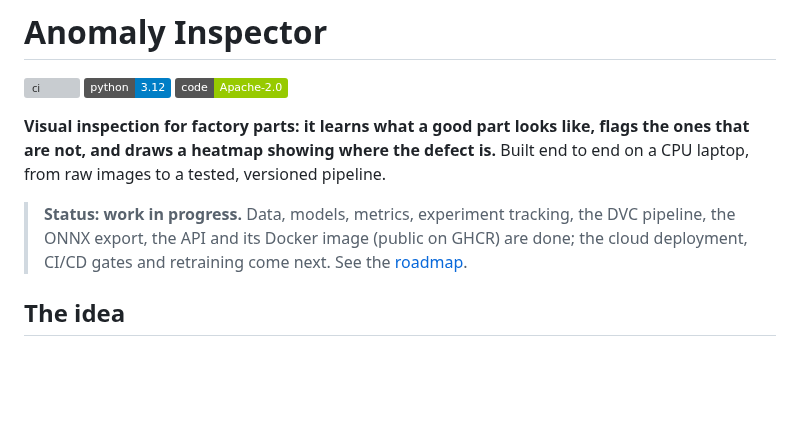
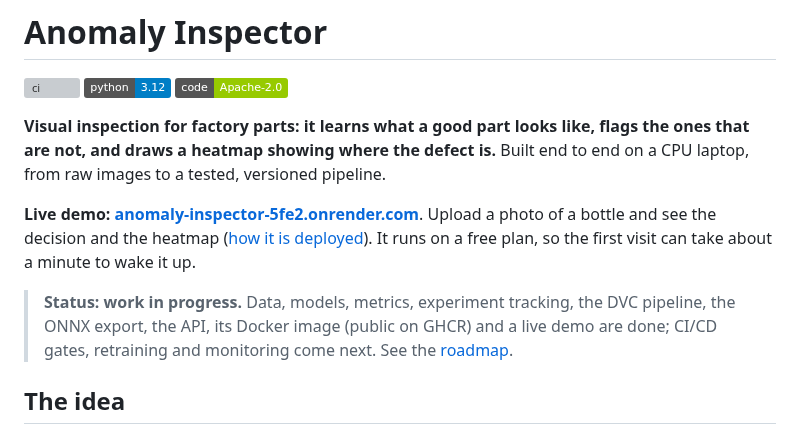
Before and after one commit to you-ssef-dan/anomaly-inspector, a Markdown page: README.md, the part around one of its changes. Rendered like a GitHub page; badges without logos; blank space fills up the shorter version; grey boxes are pictures that could not be loaded.

```diff
--- a/README.md
+++ b/README.md
@@ -8,9 +8,13 @@
 not, and draws a heatmap showing where the defect is.** Built end to end on a CPU laptop, from raw
 images to a tested, versioned pipeline.
 
+**Live demo: [anomaly-inspector-5fe2.onrender.com](https://anomaly-inspector-5fe2.onrender.com)**.
+Upload a photo of a bottle and see the decision and the heatmap ([how it is deployed](#live-on-render)).
+It runs on a free plan, so the first visit can take about a minute to wake it up.
+
 > **Status: work in progress.** Data, models, metrics, experiment tracking, the DVC pipeline, the
-> ONNX export, the API and its Docker image (public on GHCR) are done; the cloud deployment, CI/CD
-> gates and retraining come next. See the [roadmap](#roadmap).
+> ONNX export, the API, its Docker image (public on GHCR) and a live demo are done; CI/CD gates,
+> retraining and monitoring come next. See the [roadmap](#roadmap).
 
 ## The idea
 
```
Also changed, not shown: other parts of README.md (+31 -1 lines), reports/figures/demo_render.png (added).
